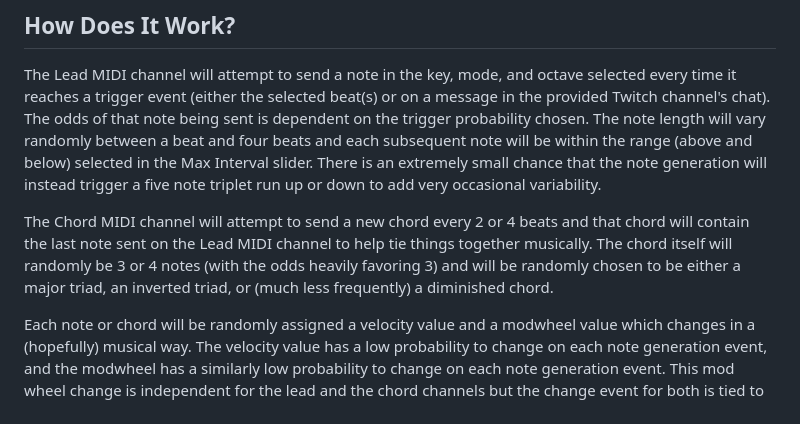
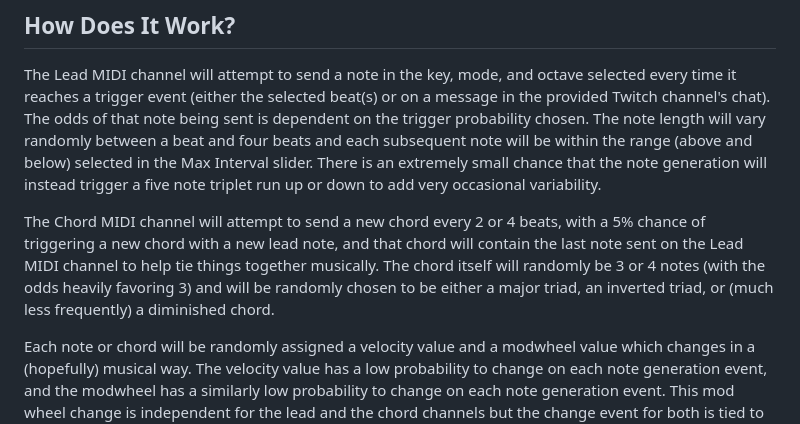
Before and after one commit to beavertank/TwitchMidi, a Markdown page: README.md, the part around the change. Drawn GitHub-style.

```diff
--- a/README.md
+++ b/README.md
@@ -31,7 +31,7 @@ A note on Twitch channel names - use exactly what is found after the / in https:
 
 The Lead MIDI channel will attempt to send a note in the key, mode, and octave selected every time it reaches a trigger event (either the selected beat(s) or on a message in the provided Twitch channel's chat). The odds of that note being sent is dependent on the trigger probability chosen. The note length will vary randomly between a beat and four beats and each subsequent note will be within the range (above and below) selected in the Max Interval slider. There is an extremely small chance that the note generation will instead trigger a five note triplet run up or down to add very occasional variability.
 
-The Chord MIDI channel will attempt to send a new chord every 2 or 4 beats and that chord will contain the last note sent on the Lead MIDI channel to help tie things together musically. The chord itself will randomly be 3 or 4 notes (with the odds heavily favoring 3) and will be randomly chosen to be either a major triad, an inverted triad, or (much less frequently) a diminished chord.
+The Chord MIDI channel will attempt to send a new chord every 2 or 4 beats, with a 5% chance of triggering a new chord with a new lead note, and that chord will contain the last note sent on the Lead MIDI channel to help tie things together musically. The chord itself will randomly be 3 or 4 notes (with the odds heavily favoring 3) and will be randomly chosen to be either a major triad, an inverted triad, or (much less frequently) a diminished chord.
 
 Each note or chord will be randomly assigned a velocity value and a modwheel value which changes in a (hopefully) musical way. The velocity value has a low probability to change on each note generation event, and the modwheel has a similarly low probability to change on each note generation event. This mod wheel change is independent for the lead and the chord channels but the change event for both is tied to a note generation trigger on the lead channel. The mod wheel will strongly favor (with an 80% chance) to continue moving in the same direction, up or down, that it was previously moving in and will always go up from 0 or down from 127 so it can't get stuck at either end of the range.
 
```
